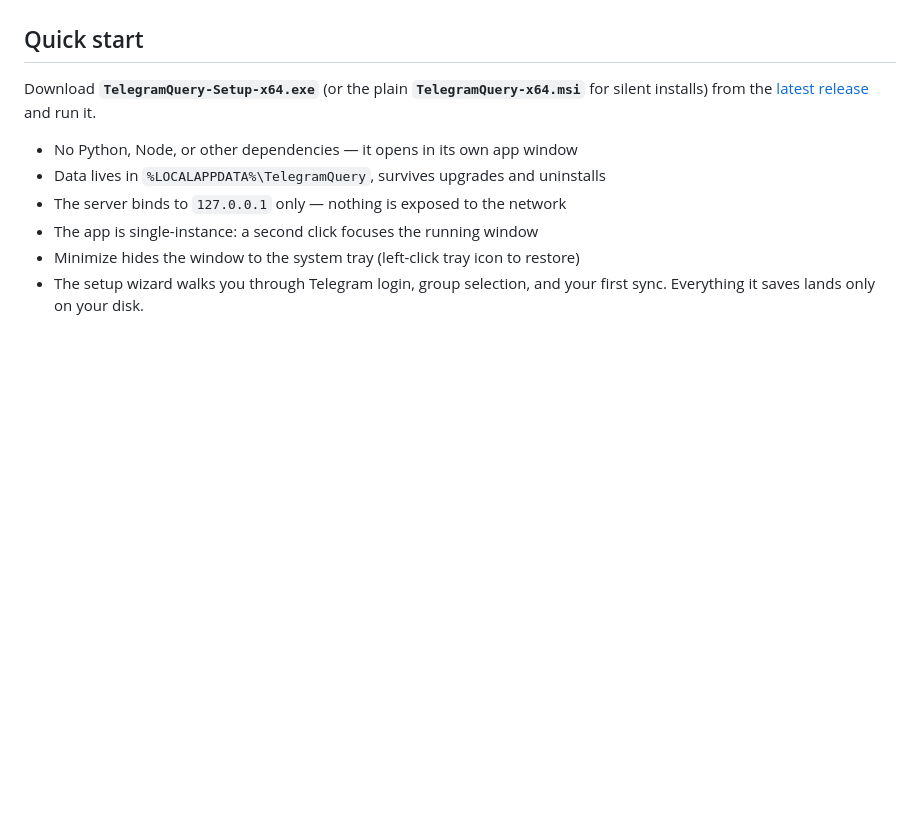
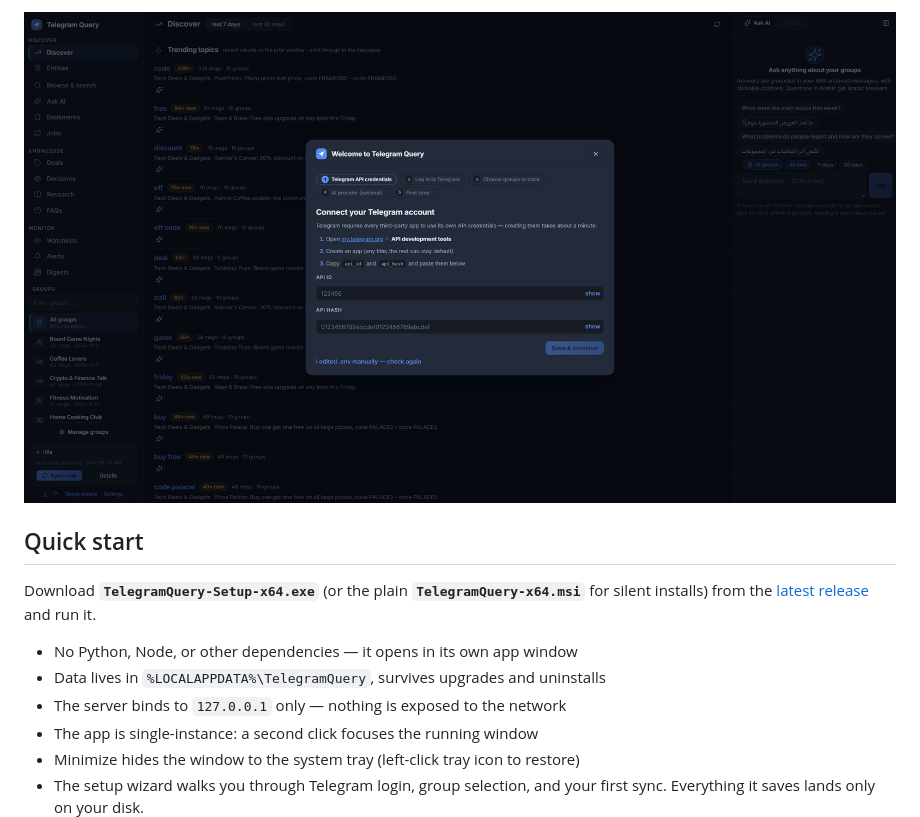
Before and after one commit to R3dn/telegram-query, a Markdown page: README.md, the part around one of its changes. Rendered like a GitHub page; pictures changed too: docs/screenshots/onboarding.png (added); blank space fills up the shorter version.

```diff
--- a/README.md
+++ b/README.md
@@ -16,3 +30,6 @@ Telegram session never leave it.
+<p>
+  <img src="docs/screenshots/onboarding.png" alt="Setup wizard — API credentials and first sync">
+</p>
 
 ## Quick start
 
```
Also changed, not shown: other parts of README.md (+14 -0 lines), docs/screenshots/discover-dark.png (added), docs/screenshots/discover-light.png (added), docs/screenshots/feed-dark.png (added), docs/screenshots/feed-light.png (added), docs/screenshots/search.png (added), 2 other files.
